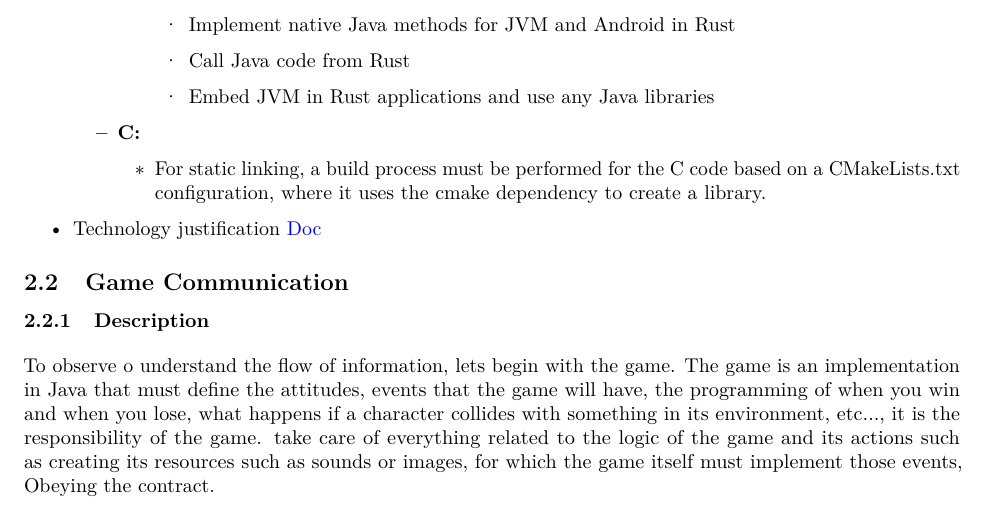
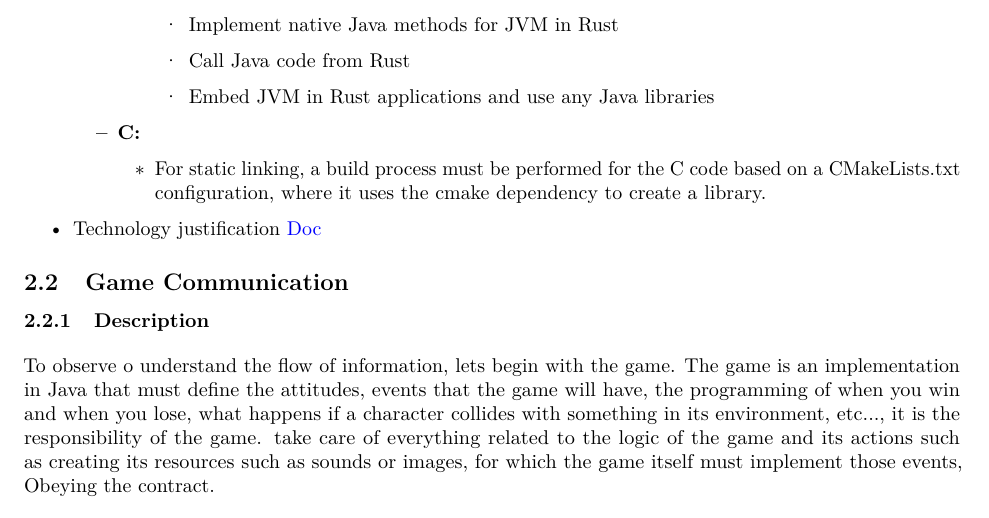
Before and after one commit to Pending-Name-21/miscellany, a LaTeX document (latex-documents/team_document.tex, which reads latex-documents/theorical_framework/src/theorical_framework.tex): part of page 6 of 22, cut so that both start at the same text. Compiled offline with pdfLaTeX.

Commit message:
fix: deleting Android from theorical framework

```diff
--- a/latex-documents/theorical_framework/src/theorical_framework.tex
+++ b/latex-documents/theorical_framework/src/theorical_framework.tex
@@ -42,7 +42,7 @@ C & NO & UNITY \\
         \begin{itemize}
             \item JNI Bindings for Rust is a library that allows us to:
             \begin{itemize}
-                \item Implement native Java methods for JVM and Android in Rust
+                \item Implement native Java methods for JVM in Rust
                 \item Call Java code from Rust
                 \item Embed JVM in Rust applications and use any Java libraries
             \end{itemize}
```
